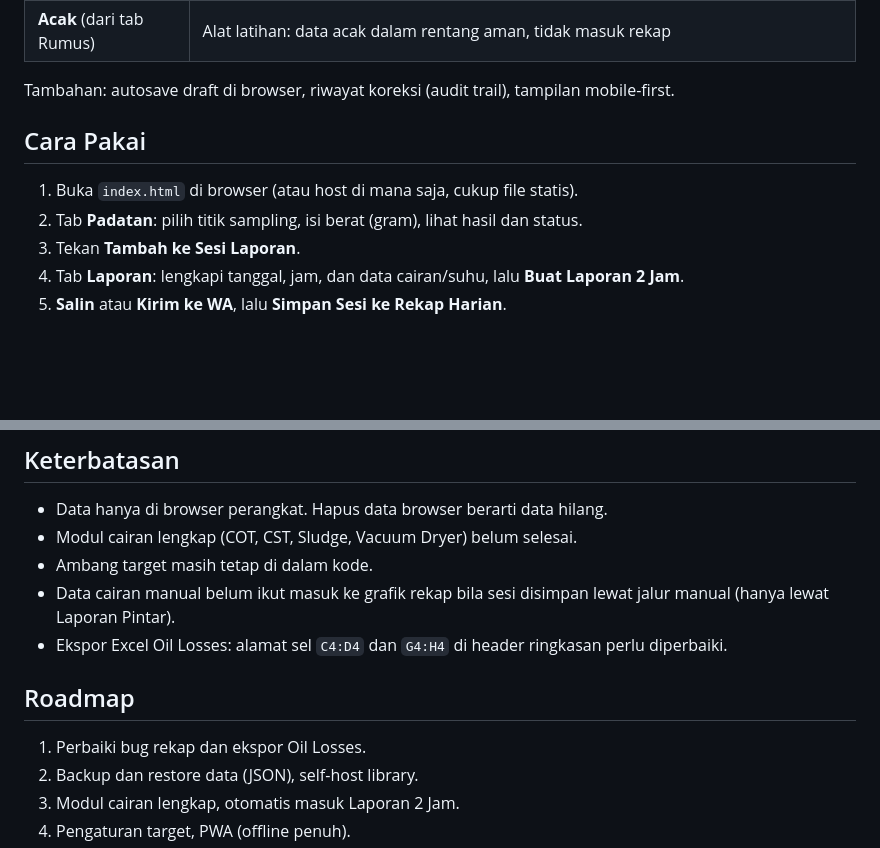
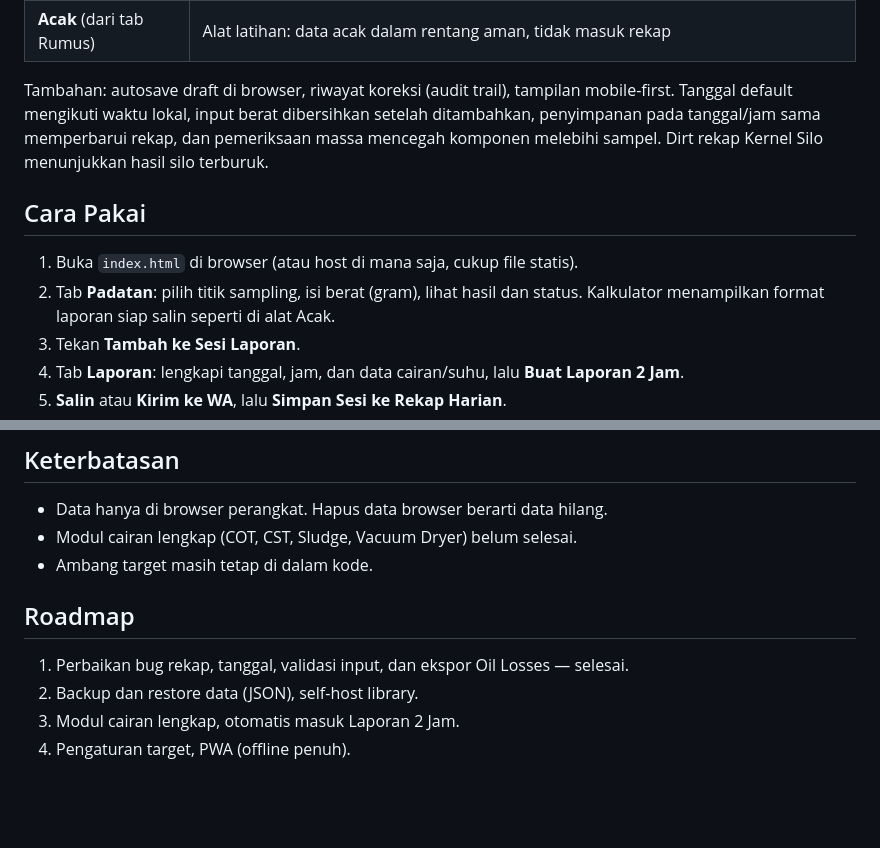
Before and after one commit to marcelinorahul/SAMPEL-PKS, a Markdown page: README.md, 2 parts joined by grey strips. Drawn GitHub-style; blank space fills up the shorter version.

Commit message:
Revise README for clarity and bug fixes
Updated usage instructions and roadmap details in README.

```diff
--- a/README.md
+++ b/README.md
@@ -22,11 +22,12 @@ Tanpa instal, tanpa server. Buka di browser HP atau laptop.
 | **Acak** (dari tab Rumus) | Alat latihan: data acak dalam rentang aman, tidak masuk rekap |
 
 Tambahan: autosave draft di browser, riwayat koreksi (audit trail), tampilan mobile-first.
+Tanggal default mengikuti waktu lokal, input berat dibersihkan setelah ditambahkan, penyimpanan pada tanggal/jam sama memperbarui rekap, dan pemeriksaan massa mencegah komponen melebihi sampel. Dirt rekap Kernel Silo menunjukkan hasil silo terburuk.
 
 ## Cara Pakai
 
 1. Buka `index.html` di browser (atau host di mana saja, cukup file statis).
-2. Tab **Padatan**: pilih titik sampling, isi berat (gram), lihat hasil dan status.
+2. Tab **Padatan**: pilih titik sampling, isi berat (gram), lihat hasil dan status. Kalkulator menampilkan format laporan siap salin seperti di alat Acak.
 3. Tekan **Tambah ke Sesi Laporan**.
 4. Tab **Laporan**: lengkapi tanggal, jam, dan data cairan/suhu, lalu **Buat Laporan 2 Jam**.
 5. **Salin** atau **Kirim ke WA**, lalu **Simpan Sesi ke Rekap Harian**.
@@ -62,12 +63,10 @@ Tambahan: autosave draft di browser, riwayat koreksi (audit trail), tampilan mob
 - Data hanya di browser perangkat. Hapus data browser berarti data hilang.
 - Modul cairan lengkap (COT, CST, Sludge, Vacuum Dryer) belum selesai.
 - Ambang target masih tetap di dalam kode.
-- Data cairan manual belum ikut masuk ke grafik rekap bila sesi disimpan lewat jalur manual (hanya lewat Laporan Pintar).
-- Ekspor Excel Oil Losses: alamat sel `C4:D4` dan `G4:H4` di header ringkasan perlu diperbaiki.
 
 ## Roadmap
 
-1. Perbaiki bug rekap dan ekspor Oil Losses.
+1. Perbaikan bug rekap, tanggal, validasi input, dan ekspor Oil Losses — selesai.
 2. Backup dan restore data (JSON), self-host library.
 3. Modul cairan lengkap, otomatis masuk Laporan 2 Jam.
 4. Pengaturan target, PWA (offline penuh).
```
